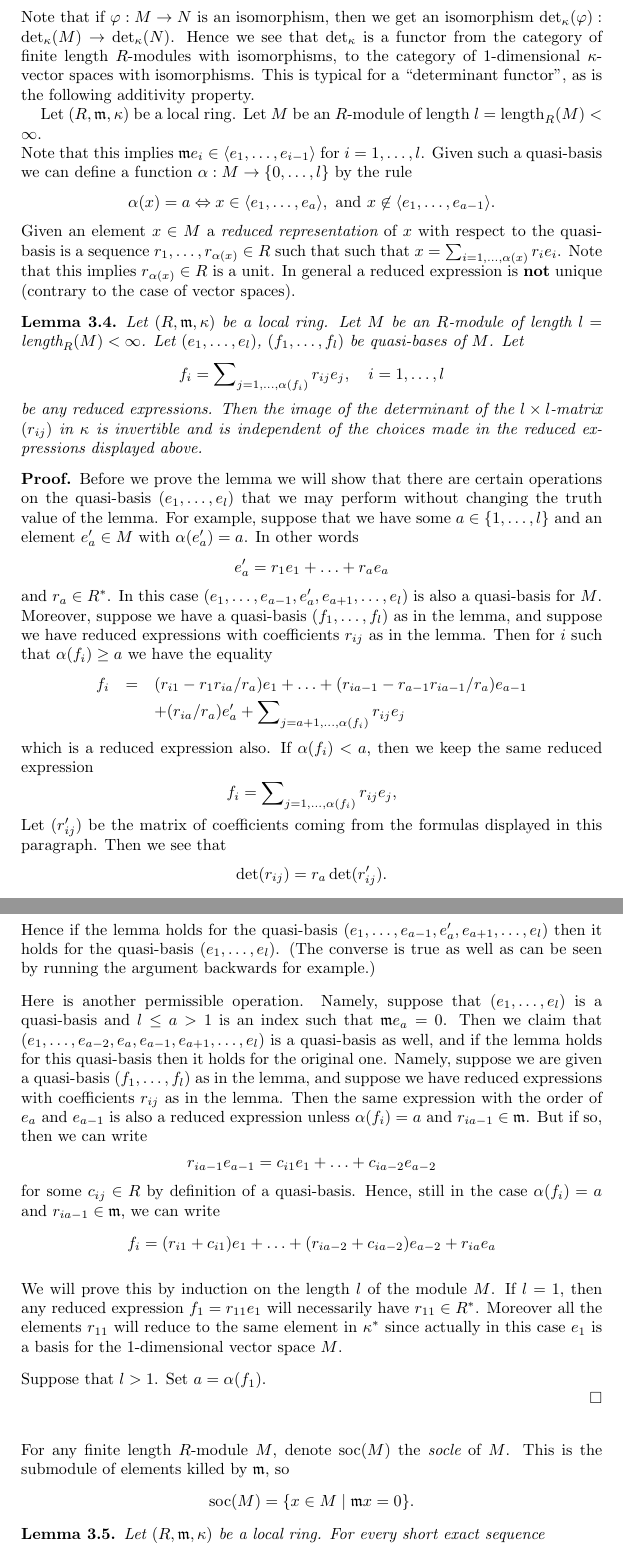
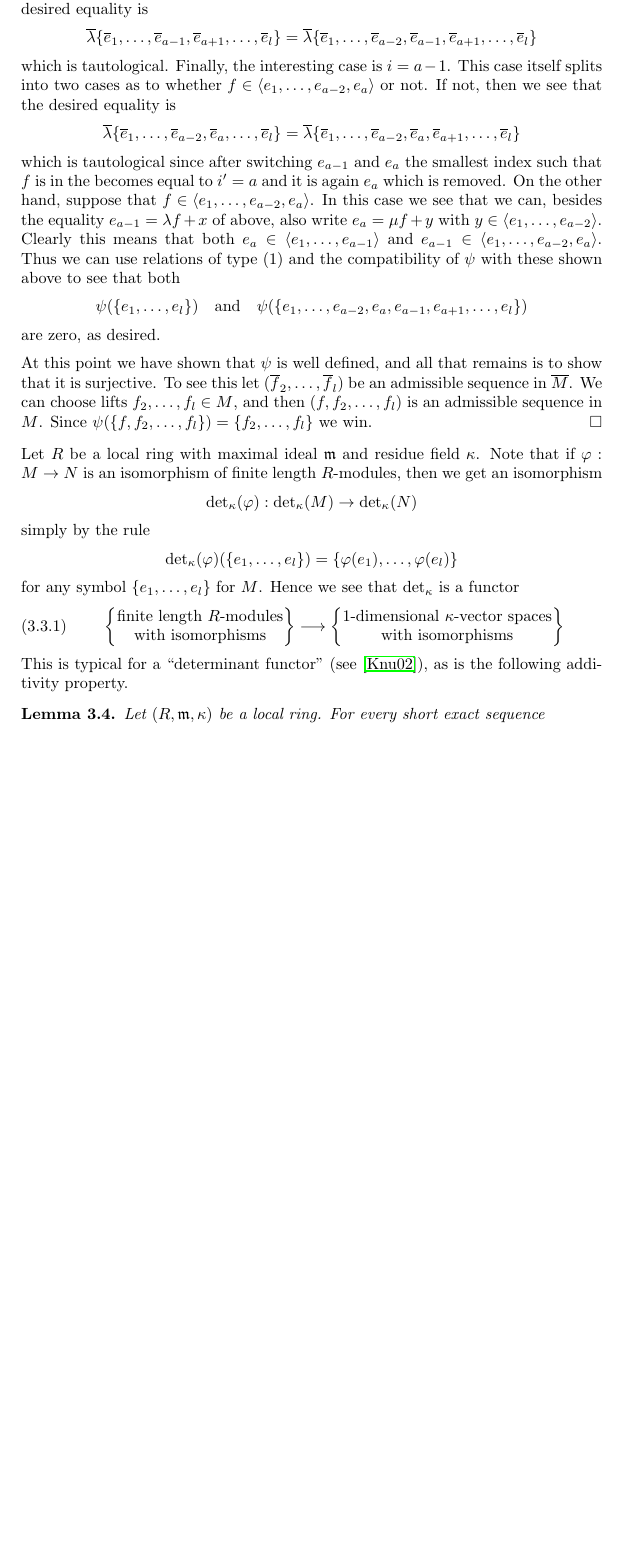
Before and after one commit to stacks/stacks-project, a LaTeX paper (chow.tex): two parts of pages 7 and 8 of 43 before the commit and part of page 7 of 43 after it, the two joined at a grey line, cut at the place of the change, the shorter picture padded with empty space. Compiled offline with pdfLaTeX.

Commit message:
Done with section on determinants of finite length modules
	modified:   chow.tex
	modified:   my.bib

```diff
--- a/chow.tex
+++ b/chow.tex
@@ -609,3 +646,74 @@ $$
 \overline{e}_l\}
 $$
 which follows from the type (3) admissible relation for
+$\det_\kappa(\overline{M})$. If $i = a$, then the desired
+equality is
+$$
+\overline{\lambda}
+\{\overline{e}_1,
+\ldots,
+\overline{e}_{a - 1},
+\overline{e}_{a + 1},
+\ldots,
+\overline{e}_l\}
+=
+\overline{\lambda}
+\{\overline{e}_1,
+\ldots,
+\overline{e}_{a - 2},
+\overline{e}_{a - 1},
+\overline{e}_{a + 1},
+\ldots,
+\overline{e}_l\}
+$$
+which is tautological. Finally, the interesting case is $i = a - 1$.
+This case itself splits into two cases as to whether
+$f \in \langle e_1, \ldots, e_{a - 2}, e_a \rangle$ or not.
+If not, then we see that the desired equality is
+$$
+\overline{\lambda}
+\{\overline{e}_1,
+\ldots,
+\overline{e}_{a - 2},
+\overline{e}_a,
+\ldots,
+\overline{e}_l\}
+=
+\overline{\lambda}
+\{\overline{e}_1,
+\ldots,
+\overline{e}_{a - 2},
+\overline{e}_a,
+\overline{e}_{a + 1},
+\ldots,
+\overline{e}_l\}
+$$
+which is tautological since after switching $e_{a - 1}$ and $e_a$
+the smallest index such that $f$ is in the becomes equal to
+$i' = a$ and it is again $e_a$ which is removed. On the other
+hand, suppose that $f \in \langle e_1, \ldots, e_{a - 2}, e_a \rangle$.
+In this case we see that we can, besides the equality
+$e_{a - 1} = \lambda f + x$ of above, also write
+$e_a = \mu f + y$ with $y \in \langle e_1, \ldots, e_{a - 2}\rangle$.
+Clearly this means that both
+$e_a \in \langle e_1, \ldots, e_{a - 1} \rangle$ and
+$e_{a - 1} \in \langle e_1, \ldots, e_{a - 2}, e_a\rangle$.
+Thus we can use relations of type (1) and the compatibility of $\psi$
+with these shown above to see that both
+$$
+\psi(\{e_1, \ldots, e_l\})
+\quad\text{and}\quad
+\psi(\{e_1, \ldots, e_{a - 2}, e_a, e_{a - 1}, e_{a + 1}, \ldots, e_l\})
+$$
+are zero, as desired.
+
+\medskip\noindent
+At this point we have shown that $\psi$ is well defined, and all that remains
+is to show that it is surjective. To see this let
+$(\overline{f}_2, \ldots, \overline{f}_l)$ be an admissible sequence
+in $\overline{M}$. We can choose lifts $f_2, \ldots, f_l \in M$, and
+then $(f, f_2, \ldots, f_l)$ is an admissible sequence in $M$.
+Since $\psi(\{f, f_2, \ldots, f_l\}) = \{f_2, \ldots, f_l\}$ we win.
+\end{proof}
+
+\noindent
@@ -626,6 +720,14 @@ $\det_\kappa(\overline{M})$.
 Let $R$ be a local ring with maximal ideal $\mathfrak m$ and
-residue field $\kappa$. For any finite length $R$-module $M$
-we set
-$$
+residue field $\kappa$. Note that if $\varphi : M \to N$ is an
+isomorphism of finite length $R$-modules, then we get an
+isomorphism
+$$
+\det\nolimits_\kappa(\varphi) :
 \det\nolimits_\kappa(M)
+\to
+\det\nolimits_\kappa(N)
+$$
+simply by the rule
+$$
+\det\nolimits_\kappa(\varphi)(\{e_1, \ldots, e_l\})
 =
@@ -642,141 +734,25 @@ finite dimensional.
-\noindent
-Note that if $\varphi : M \to N$ is an isomorphism, then we get an
-isomorphism $\det\nolimits_\kappa(\varphi) : \det\nolimits_\kappa(M) \to \det\nolimits_\kappa(N)$.
-Hence we see that $\det\nolimits_\kappa$ is a functor from the category of
-finite length $R$-modules with isomorphisms, to the category of
-$1$-dimensional $\kappa$-vector spaces with isomorphisms. This is
-typical for a ``determinant functor'', as is the following additivity
+\{\varphi(e_1), \ldots, \varphi(e_l)\}
+$$
+for any symbol $\{e_1, \ldots, e_l\}$ for $M$.
+Hence we see that $\det\nolimits_\kappa$ is a functor
+\begin{equation}
+\left\{
+\begin{matrix}
+\text{finite length $R$-modules}\\
+\text{with isomorphisms}
+\end{matrix}
+\right\}
+\longrightarrow
+\left\{
+\begin{matrix}
+1\text{-dimensional }\kappa\text{-vector spaces}\\
+\text{with isomorphisms}
+\end{matrix}
+\right\}
+\end{equation}
+This is typical for a ``determinant functor''
+(see \cite{Knudsen}), as is the following additivity
 property.
-
-Let $(R, \mathfrak m, \kappa)$ be a local ring.
-Let $M$ be an $R$-module of length $l = \text{length}_R(M) < \infty$.
-
-
-\noindent
-Note that this implies
-$\mathfrak m e_i \in \langle e_1, \ldots, e_{i - 1}\rangle$
-for $i = 1, \ldots, l$. Given such a quasi-basis we can define
-a function $\alpha : M \to \{0, \ldots, l\}$ by the rule
-$$
-\alpha(x) = a \Leftrightarrow
-x \in \langle e_1, \ldots, e_a\rangle,\text{ and }
-x \not \in \langle e_1, \ldots, e_{a - 1}\rangle.
-$$
-Given an element $x \in M$ a {\it reduced representation} of $x$
-with respect to the quasi-basis is a sequence
-$r_1, \ldots, r_{\alpha(x)} \in R$ such that
-such that $x = \sum_{i = 1, \ldots, \alpha(x)} r_i e_i$.
-Note that this implies $r_{\alpha(x)} \in R$ is a unit.
-In general a reduced expression is {\bf not} unique (contrary to
-the case of vector spaces).
-
-\begin{lemma}
-\label{lemma-determinant-well-defined}
-Let $(R, \mathfrak m, \kappa)$ be a local ring.
-Let $M$ be an $R$-module of length $l = \text{length}_R(M) < \infty$.
-Let $(e_1, \ldots, e_l)$, $(f_1, \ldots, f_l)$ be quasi-bases of $M$.
-Let
-$$
-f_i = \sum\nolimits_{j = 1, \ldots, \alpha(f_i)} r_{ij}e_j,
-\quad i = 1, \ldots, l
-$$
-be any reduced expressions. Then the image of the
-determinant of the $l \times l$-matrix $(r_{ij})$ in $\kappa$
-is invertible and is independent of the choices made in the reduced
-expressions displayed above.
-\end{lemma}
-
-\begin{proof}
-Before we prove the lemma we will show that there are certain
-operations on the quasi-basis $(e_1, \ldots, e_l)$ that we may
-perform without changing the truth value of the lemma.
-For example, suppose that we have some $a \in \{1, \ldots, l\}$
-and an element $e'_a \in M$ with $\alpha(e'_a) = a$.
-In other words
-$$
-e'_a = r_1e_1 + \ldots + r_ae_a
-$$
-and $r_a \in R^*$. In this case
-$(e_1, \ldots, e_{a - 1}, e'_a, e_{a + 1}, \ldots, e_l)$
-is also a quasi-basis for $M$. Moreover, suppose we have
-a quasi-basis $(f_1, \ldots, f_l)$ as in the lemma, and suppose
-we have reduced expressions with coefficients $r_{ij}$ as in the lemma.
-Then for $i$ such that $\alpha(f_i) \geq a$ we have the equality
-\begin{eqnarray*}
-f_i & = &
-(r_{i1} - r_1r_{ia}/r_a)e_1 + \ldots
-+ (r_{ia - 1} - r_{a - 1}r_{ia - 1}/r_a)e_{a - 1} \\
-& & + (r_{ia}/r_a)e'_a +
-\sum\nolimits_{j = a + 1, \ldots, \alpha(f_i)} r_{ij}e_j
-\end{eqnarray*}
-which is a reduced expression also.
-If $\alpha(f_i) < a$, then we keep the same reduced expression
-$$
-f_i = \sum\nolimits_{j = 1, \ldots, \alpha(f_i)} r_{ij}e_j,
-$$
-Let $(r'_{ij})$ be the matrix of coefficients
-coming from the formulas displayed in this paragraph.
-Then we see that
-$$
-\det(r_{ij}) = r_a\det(r'_{ij}).
-$$
-Hence if the lemma holds for the quasi-basis
-$(e_1, \ldots, e_{a - 1}, e'_a, e_{a + 1}, \ldots, e_l)$
-then it holds for the quasi-basis $(e_1, \ldots, e_l)$.
-(The converse is true as well as can be seen by running the
-argument backwards for example.)
-
-\medskip\noindent
-Here is another permissible operation. Namely, suppose that
-$(e_1, \ldots, e_l)$ is a quasi-basis and $l \leq a > 1$
-is an index such that $\mathfrak m e_a = 0$. Then we claim that
-$(e_1, \ldots, e_{a - 2}, e_a, e_{a - 1}, e_{a + 1}, \ldots, e_l)$
-is a quasi-basis as well, and if the lemma holds for this
-quasi-basis then it holds for the original one.
-Namely, suppose we are given a quasi-basis $(f_1, \ldots, f_l)$
-as in the lemma, and suppose we have reduced expressions with
-coefficients $r_{ij}$ as in the lemma. Then the same expression
-with the order of $e_a$ and $e_{a - 1}$ is also a reduced
-expression unless $\alpha(f_i) = a$ and $r_{i a - 1} \in \mathfrak m$.
-But if so, then we can write
-$$
-r_{i a - 1}e_{a - 1} = c_{i1}e_1 + \ldots + c_{i a - 2}e_{a - 2}
-$$
-for some $c_{ij} \in R$
-by definition of a quasi-basis. Hence, still in the case
-$\alpha(f_i) = a$ and $r_{i a - 1} \in \mathfrak m$, we can write
-$$
-f_i =
-(r_{i1} + c_{i1}) e_1 +
-\ldots +
-(r_{i a - 2} + c_{i a - 2}) e_{a - 2} + r_{ia} e_a
-$$
-
-
-
-\medskip\noindent
-We will prove this by induction on the length $l$ of the module
-$M$. If $l = 1$, then any reduced expression $f_1 = r_{11} e_1$
-will necessarily have $r_{11} \in R^*$. Moreover all the elements
-$r_{11}$ will reduce to the same element in $\kappa^*$ since
-actually in this case $e_1$ is a basis for the $1$-dimensional
-vector space $M$.
-
-\medskip\noindent
-Suppose that $l > 1$. Set $a = \alpha(f_1)$.
-
-\end{proof}
-
-
-
-\medskip\noindent
-For any finite length
-$R$-module $M$, denote $\text{soc}(M)$ the {\it socle} of $M$.
-This is the submodule of elements killed by $\mathfrak m$, so
-$$
-\text{soc}(M) = \{x \in M \mid \mathfrak m x = 0\}.
-$$
-
 
 \begin{lemma}
 \label{lemma-det-exact-sequences}
```
Also changed, not shown: my.bib (+11 -0 lines), chow.tex (245 more changed lines).
